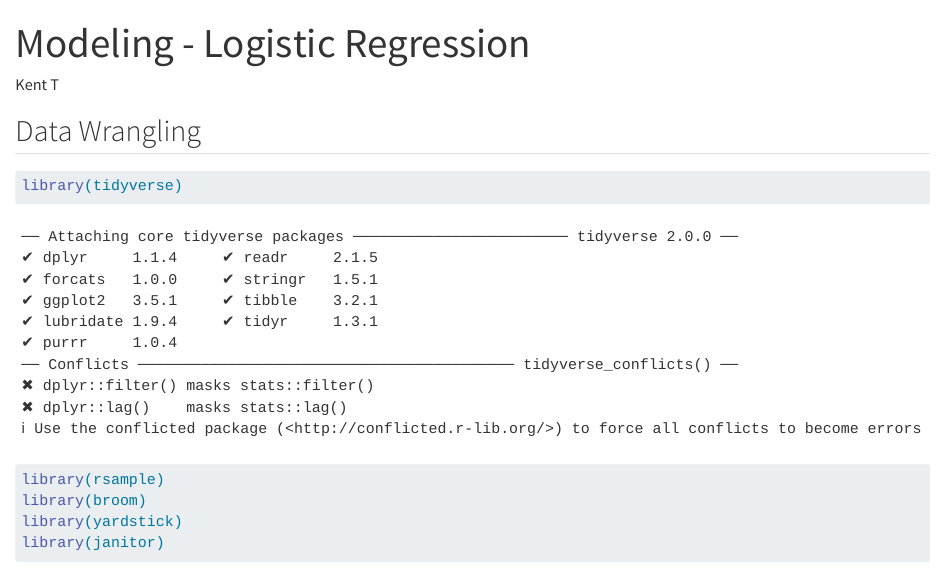
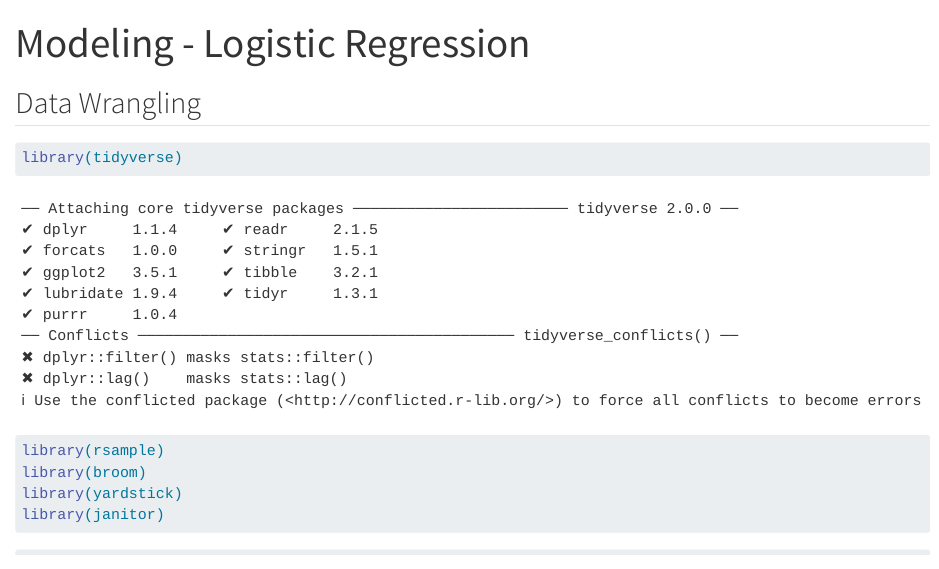
Before and after one commit to owillard/NSF-Research-Project, a Quarto document (modeling/modeling-logistic-regression.qmd): the page in a window 1100 px wide, from its top. Rendered offline with R 4.5, knitr and Pandoc in place of Quarto, with nearby package versions; some code elsewhere in the file could not run offline; long lines of code are wrapped.

Commit message:
Update modeling-logistic-regression.qmd

```diff
--- a/modeling/modeling-logistic-regression.qmd
+++ b/modeling/modeling-logistic-regression.qmd
@@ -1,6 +1,5 @@
 ---
 title: "Modeling - Logistic Regression"
-author: "Kent T"
 format: html
 ---
 
```
